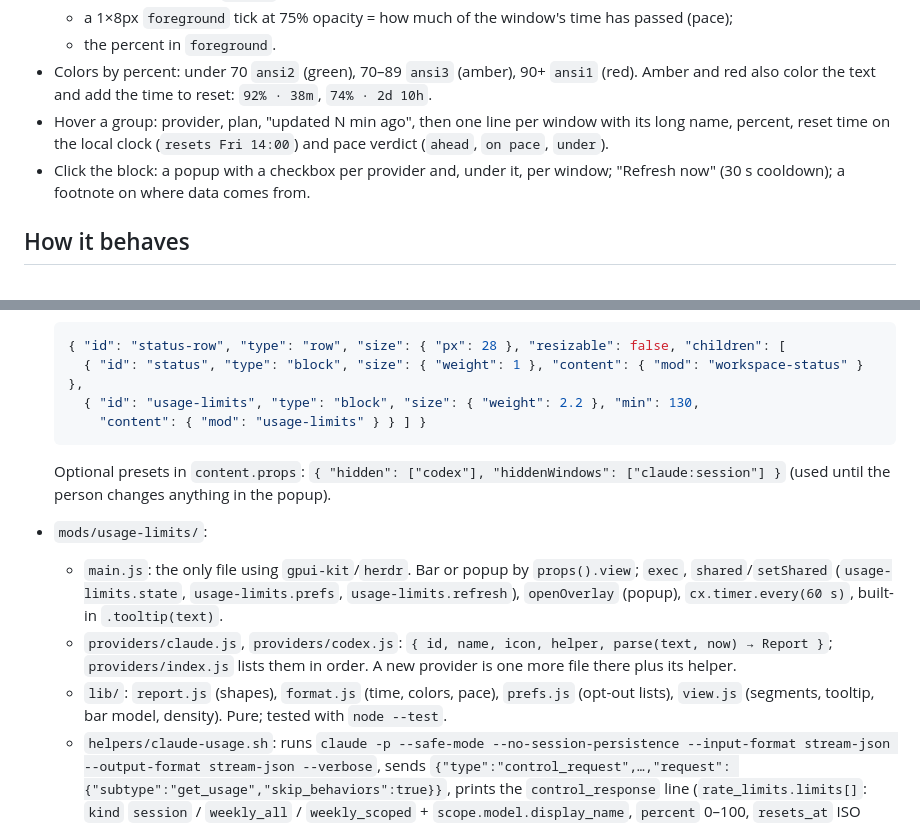
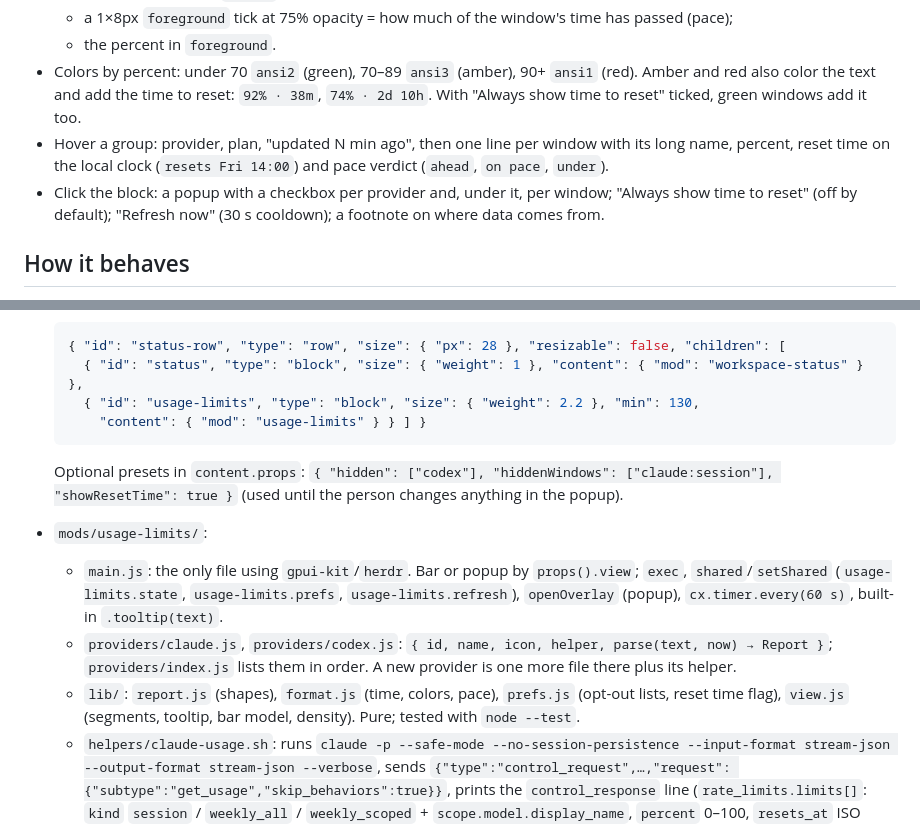
Before and after one commit to nozikov/herdr-usage-limits, a Markdown page: RECIPE.md, 2 parts joined by grey strips. Drawn GitHub-style.

````diff
--- a/RECIPE.md
+++ b/RECIPE.md
@@ -23,12 +23,14 @@ It never reads a token.
   - the percent in `foreground`.
 - Colors by percent: under 70 `ansi2` (green), 70–89 `ansi3` (amber), 90+
   `ansi1` (red). Amber and red also color the text and add the time to reset:
-  `92% · 38m`, `74% · 2d 10h`.
+  `92% · 38m`, `74% · 2d 10h`. With "Always show time to reset" ticked, green
+  windows add it too.
 - Hover a group: provider, plan, "updated N min ago", then one line per window
   with its long name, percent, reset time on the local clock (`resets Fri
   14:00`) and pace verdict (`ahead`, `on pace`, `under`).
 - Click the block: a popup with a checkbox per provider and, under it, per
-  window; "Refresh now" (30 s cooldown); a footnote on where data comes from.
+  window; "Always show time to reset" (off by default); "Refresh now" (30 s
+  cooldown); a footnote on where data comes from.
 
 ## How it behaves
 
@@ -61,7 +63,7 @@ It never reads a token.
   ```
 
   Optional presets in `content.props`: `{ "hidden": ["codex"],
-  "hiddenWindows": ["claude:session"] }` (used until the person changes
+  "hiddenWindows": ["claude:session"], "showResetTime": true }` (used until the person changes
   anything in the popup).
 - `mods/usage-limits/`:
   - `main.js`: the only file using `gpui-kit`/`herdr`. Bar or popup by
@@ -72,7 +74,7 @@ It never reads a token.
     parse(text, now) → Report }`; `providers/index.js` lists them in order.
     A new provider is one more file there plus its helper.
   - `lib/`: `report.js` (shapes), `format.js` (time, colors, pace),
-    `prefs.js` (opt-out lists), `view.js` (segments, tooltip, bar model,
+    `prefs.js` (opt-out lists, reset time flag), `view.js` (segments, tooltip, bar model,
     density). Pure; tested with `node --test`.
   - `helpers/claude-usage.sh`: runs `claude -p --safe-mode
     --no-session-persistence --input-format stream-json --output-format
````
Also changed, not shown: README.md (+3 -2 lines), assets/popup.png, 5 other files.
